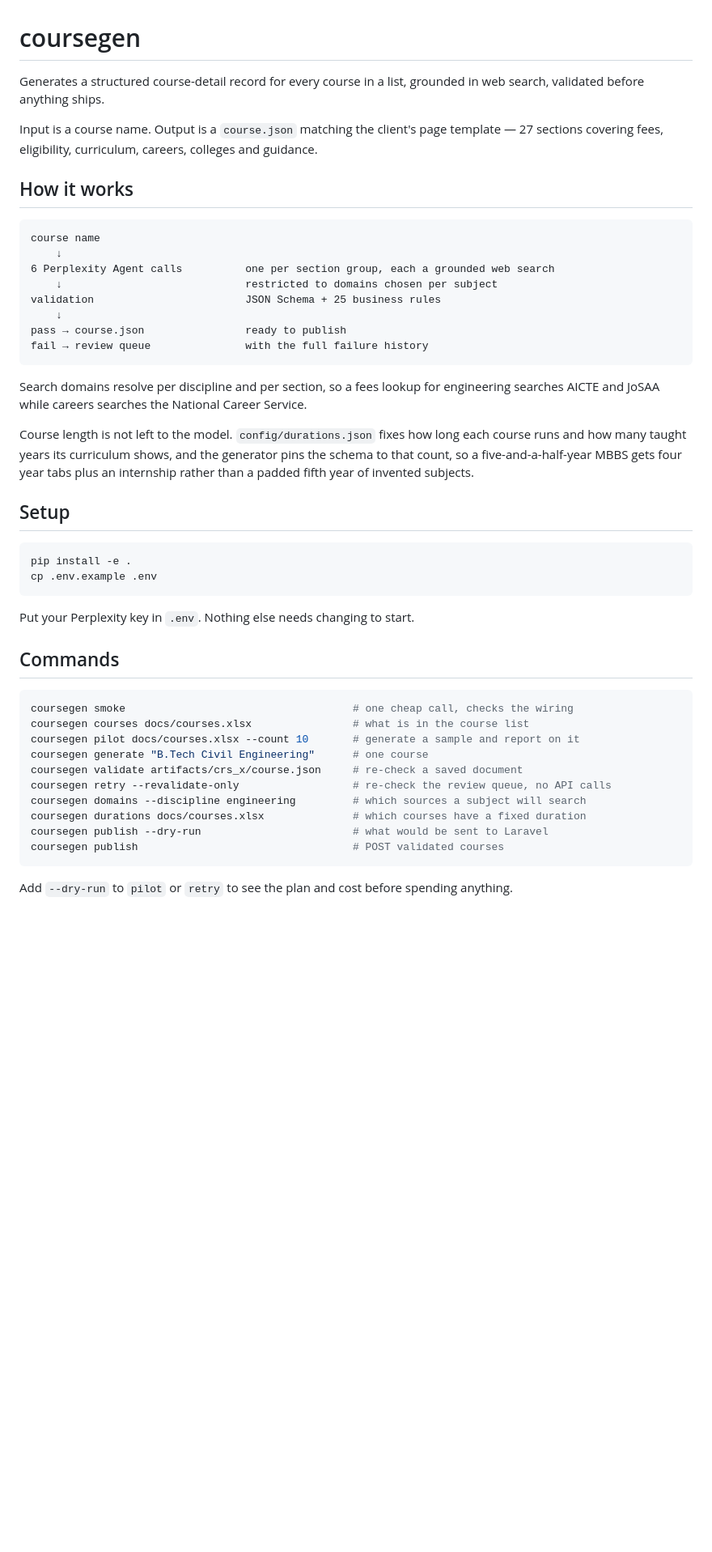
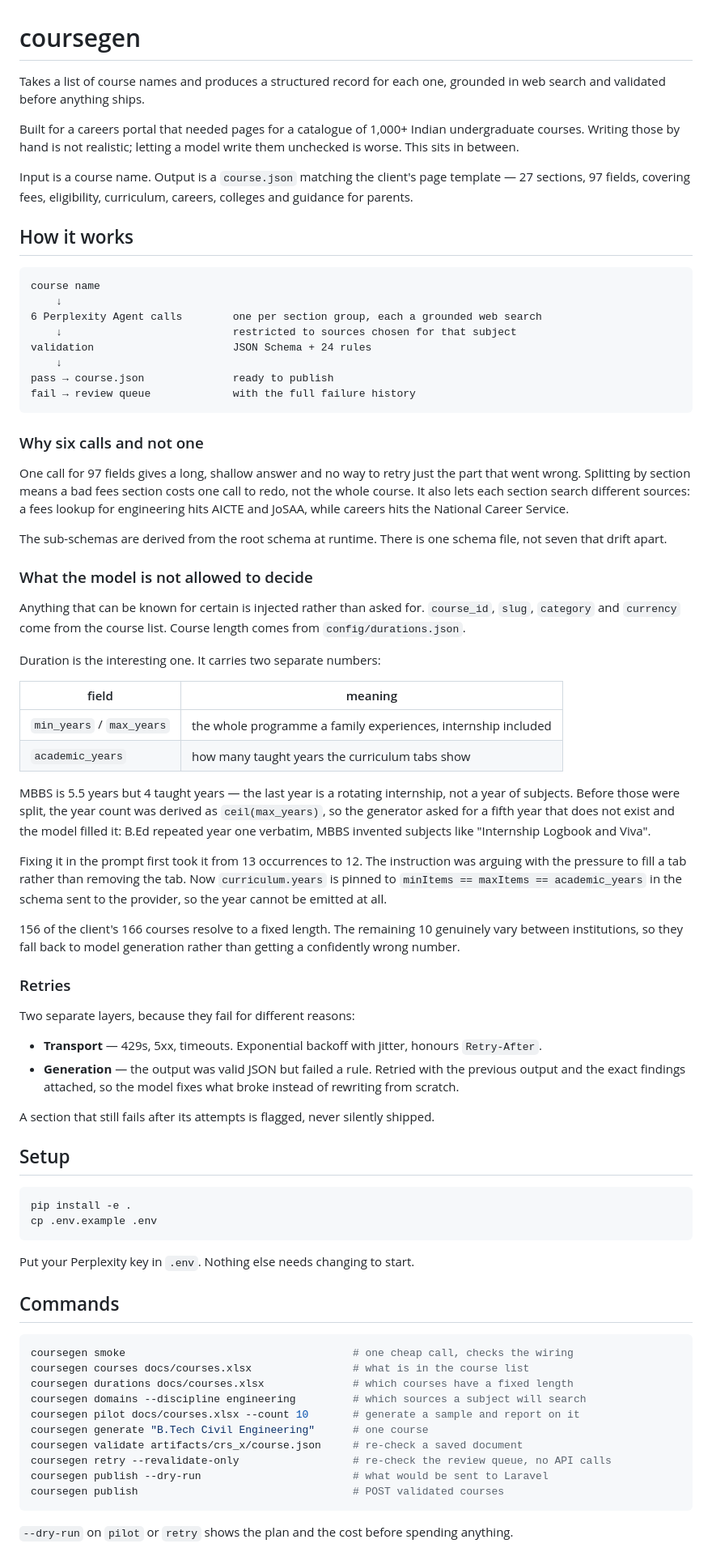
Before and after one commit to AjaasMk/course-dataset-pipeline, a Markdown page: README.md, the part around one of its changes. Shown at 81% size. Drawn GitHub-style; blank space fills up the shorter version.

````diff
--- a/README.md
+++ b/README.md
@@ -1,31 +1,77 @@
 # coursegen
 
-Generates a structured course-detail record for every course in a list, grounded in web
-search, validated before anything ships.
+Takes a list of course names and produces a structured record for each one, grounded in
+web search and validated before anything ships.
+
+Built for a careers portal that needed pages for a catalogue of 1,000+ Indian
+undergraduate courses. Writing those by hand is not realistic; letting a model write them
+unchecked is worse. This sits in between.
 
 Input is a course name. Output is a `course.json` matching the client's page template —
-27 sections covering fees, eligibility, curriculum, careers, colleges and guidance.
+27 sections, 97 fields, covering fees, eligibility, curriculum, careers, colleges and
+guidance for parents.
 
 ## How it works
 
 ```
 course name
     ↓
-6 Perplexity Agent calls          one per section group, each a grounded web search
-    ↓                             restricted to domains chosen per subject
-validation                        JSON Schema + 25 business rules
+6 Perplexity Agent calls        one per section group, each a grounded web search
+    ↓                           restricted to sources chosen for that subject
+validation                      JSON Schema + 24 rules
     ↓
-pass → course.json                ready to publish
-fail → review queue               with the full failure history
+pass → course.json              ready to publish
+fail → review queue             with the full failure history
 ```
 
-Search domains resolve per discipline and per section, so a fees lookup for engineering
-searches AICTE and JoSAA while careers searches the National Career Service.
+### Why six calls and not one
 
-Course length is not left to the model. `config/durations.json` fixes how long each course
-runs and how many taught years its curriculum shows, and the generator pins the schema to
-that count, so a five-and-a-half-year MBBS gets four year tabs plus an internship rather
-than a padded fifth year of invented subjects.
+One call for 97 fields gives a long, shallow answer and no way to retry just the part that
+went wrong. Splitting by section means a bad fees section costs one call to redo, not the
+whole course. It also lets each section search different sources: a fees lookup for
+engineering hits AICTE and JoSAA, while careers hits the National Career Service.
+
+The sub-schemas are derived from the root schema at runtime. There is one schema file, not
+seven that drift apart.
+
+### What the model is not allowed to decide
+
+Anything that can be known for certain is injected rather than asked for. `course_id`,
+`slug`, `category` and `currency` come from the course list. Course length comes from
+`config/durations.json`.
+
+Duration is the interesting one. It carries two separate numbers:
+
+| field | meaning |
+|---|---|
+| `min_years` / `max_years` | the whole programme a family experiences, internship included |
+| `academic_years` | how many taught years the curriculum tabs show |
+
+MBBS is 5.5 years but 4 taught years — the last year is a rotating internship, not a year
+of subjects. Before those were split, the year count was derived as `ceil(max_years)`, so
+the generator asked for a fifth year that does not exist and the model filled it: B.Ed
+repeated year one verbatim, MBBS invented subjects like "Internship Logbook and Viva".
+
+Fixing it in the prompt first took it from 13 occurrences to 12. The instruction was
+arguing with the pressure to fill a tab rather than removing the tab. Now
+`curriculum.years` is pinned to `minItems == maxItems == academic_years` in the schema sent
+to the provider, so the year cannot be emitted at all.
+
+156 of the client's 166 courses resolve to a fixed length. The remaining 10 genuinely vary
+between institutions, so they fall back to model generation rather than getting a
+confidently wrong number.
+
+### Retries
+
+Two separate layers, because they fail for different reasons:
+
+- **Transport** — 429s, 5xx, timeouts. Exponential backoff with jitter, honours
+  `Retry-After`.
+- **Generation** — the output was valid JSON but failed a rule. Retried with the previous
+  output and the exact findings attached, so the model fixes what broke instead of
+  rewriting from scratch.
+
+A section that still fails after its attempts is flagged, never silently shipped.
 
 ## Setup
 
@@ -41,15 +87,15 @@ Put your Perplexity key in `.env`. Nothing else needs changing to start.
 ```bash
 coursegen smoke                                    # one cheap call, checks the wiring
 coursegen courses docs/courses.xlsx                # what is in the course list
+coursegen durations docs/courses.xlsx              # which courses have a fixed length
+coursegen domains --discipline engineering         # which sources a subject will search
 coursegen pilot docs/courses.xlsx --count 10       # generate a sample and report on it
 coursegen generate "B.Tech Civil Engineering"      # one course
 coursegen validate artifacts/crs_x/course.json     # re-check a saved document
 coursegen retry --revalidate-only                  # re-check the review queue, no API calls
-coursegen domains --discipline engineering         # which sources a subject will search
-coursegen durations docs/courses.xlsx              # which courses have a fixed duration
 coursegen publish --dry-run                        # what would be sent to Laravel
 coursegen publish                                  # POST validated courses
 ```
 
-Add `--dry-run` to `pilot` or `retry` to see the plan and cost before spending anything.
+`--dry-run` on `pilot` or `retry` shows the plan and the cost before spending anything.
 
````
Also changed, not shown: other parts of README.md (+56 -12 lines).
